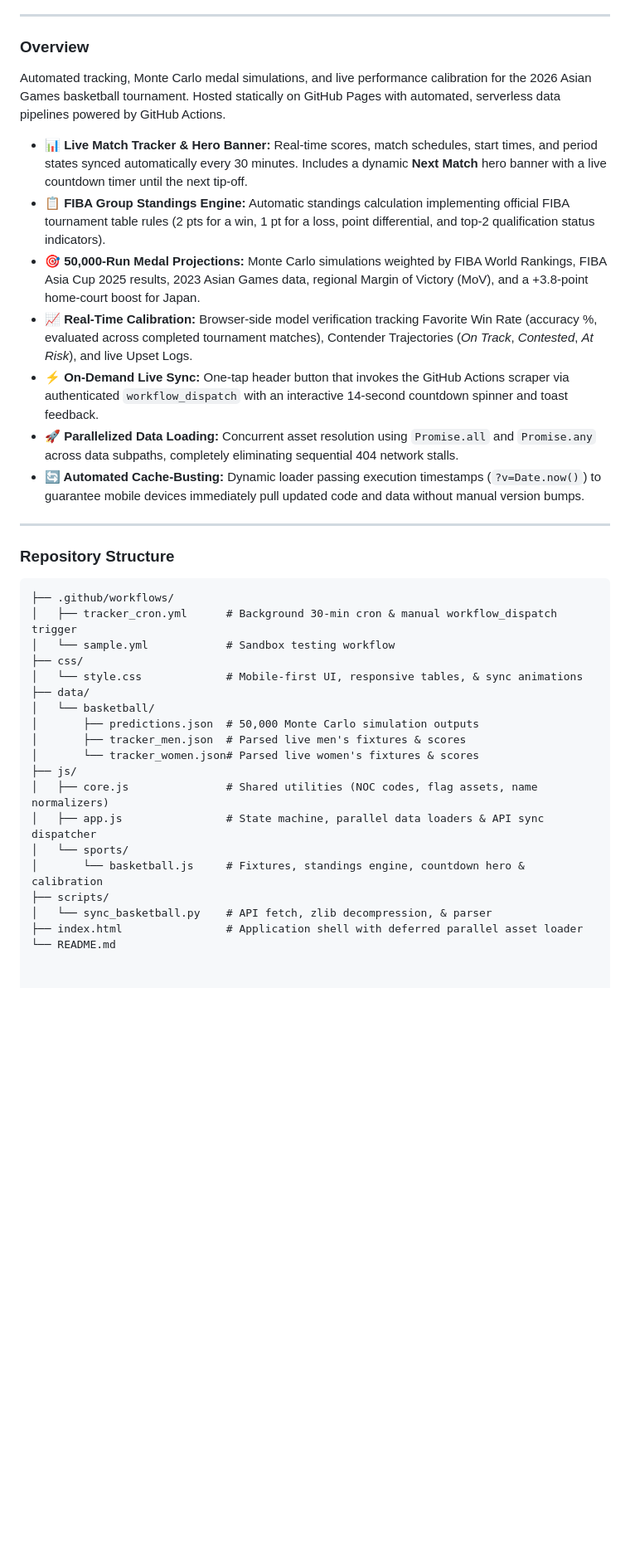
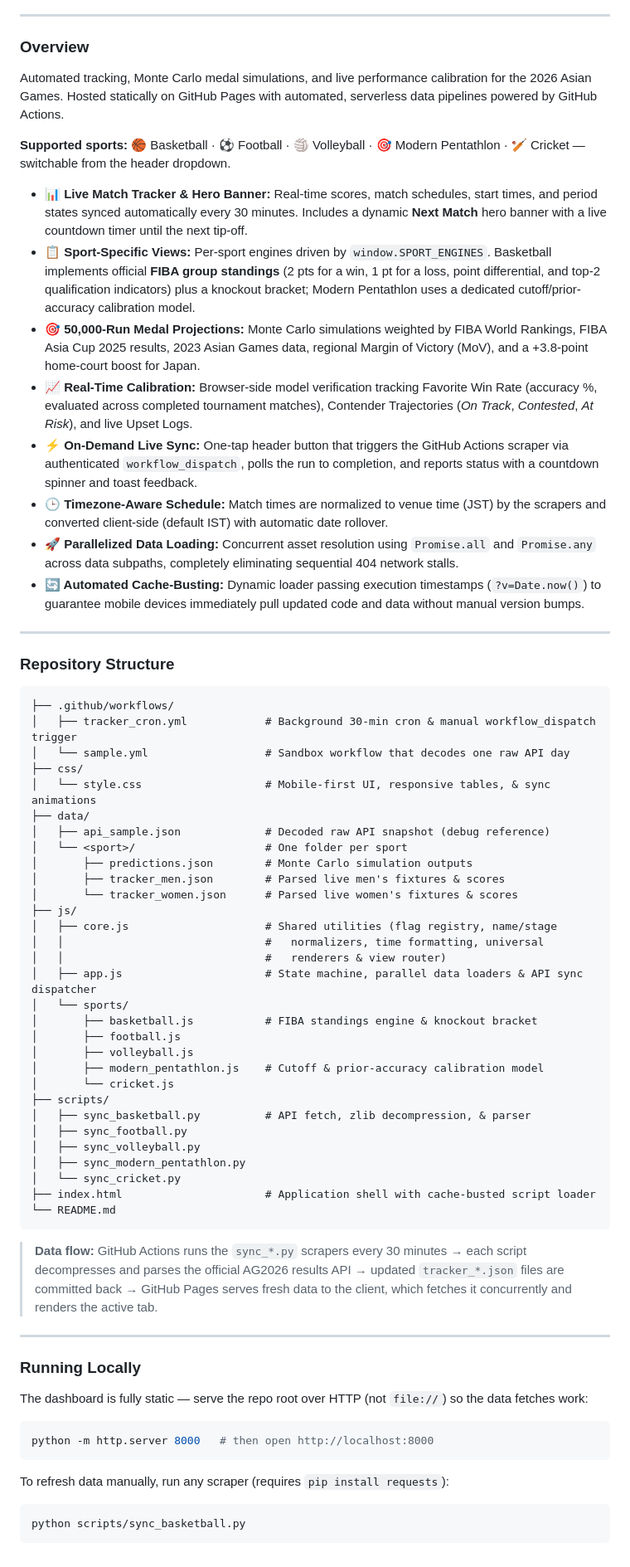
Before and after one commit to nj-1996/Asian-games-2026-predictions-, a Markdown page: README.md, the part around the change. Shown at 83% size. Rendered like a GitHub page; blank space fills up the shorter version.

Commit message:
docs: update README for multi-sport architecture and structure

````diff
--- a/README.md
+++ b/README.md
@@ -7,13 +7,16 @@
 
 ### Overview
 
-Automated tracking, Monte Carlo medal simulations, and live performance calibration for the 2026 Asian Games basketball tournament. Hosted statically on GitHub Pages with automated, serverless data pipelines powered by GitHub Actions.
+Automated tracking, Monte Carlo medal simulations, and live performance calibration for the 2026 Asian Games. Hosted statically on GitHub Pages with automated, serverless data pipelines powered by GitHub Actions.
+
+**Supported sports:** 🏀 Basketball · ⚽ Football · 🏐 Volleyball · 🎯 Modern Pentathlon · 🏏 Cricket — switchable from the header dropdown.
 
 * **📊 Live Match Tracker & Hero Banner:** Real-time scores, match schedules, start times, and period states synced automatically every 30 minutes. Includes a dynamic **Next Match** hero banner with a live countdown timer until the next tip-off.
-* **📋 FIBA Group Standings Engine:** Automatic standings calculation implementing official FIBA tournament table rules (2 pts for a win, 1 pt for a loss, point differential, and top-2 qualification status indicators).
+* **📋 Sport-Specific Views:** Per-sport engines driven by `window.SPORT_ENGINES`. Basketball implements official **FIBA group standings** (2 pts for a win, 1 pt for a loss, point differential, and top-2 qualification indicators) plus a knockout bracket; Modern Pentathlon uses a dedicated cutoff/prior-accuracy calibration model.
 * **🎯 50,000-Run Medal Projections:** Monte Carlo simulations weighted by FIBA World Rankings, FIBA Asia Cup 2025 results, 2023 Asian Games data, regional Margin of Victory (MoV), and a +3.8-point home-court boost for Japan.
 * **📈 Real-Time Calibration:** Browser-side model verification tracking Favorite Win Rate (accuracy %, evaluated across completed tournament matches), Contender Trajectories (*On Track*, *Contested*, *At Risk*), and live Upset Logs.
-* **⚡ On-Demand Live Sync:** One-tap header button that invokes the GitHub Actions scraper via authenticated `workflow_dispatch` with an interactive 14-second countdown spinner and toast feedback.
+* **⚡ On-Demand Live Sync:** One-tap header button that triggers the GitHub Actions scraper via authenticated `workflow_dispatch`, polls the run to completion, and reports status with a countdown spinner and toast feedback.
+* **🕒 Timezone-Aware Schedule:** Match times are normalized to venue time (JST) by the scrapers and converted client-side (default IST) with automatic date rollover.
 * **🚀 Parallelized Data Loading:** Concurrent asset resolution using `Promise.all` and `Promise.any` across data subpaths, completely eliminating sequential 404 network stalls.
 * **🔄 Automated Cache-Busting:** Dynamic loader passing execution timestamps (`?v=Date.now()`) to guarantee mobile devices immediately pull updated code and data without manual version bumps.
 
@@ -23,21 +26,51 @@ Automated tracking, Monte Carlo medal simulations, and live performance calibrat
 
 ```text
 ├── .github/workflows/
-│   ├── tracker_cron.yml      # Background 30-min cron & manual workflow_dispatch trigger
-│   └── sample.yml            # Sandbox testing workflow
+│   ├── tracker_cron.yml            # Background 30-min cron & manual workflow_dispatch trigger
+│   └── sample.yml                  # Sandbox workflow that decodes one raw API day
 ├── css/
-│   └── style.css             # Mobile-first UI, responsive tables, & sync animations
+│   └── style.css                   # Mobile-first UI, responsive tables, & sync animations
 ├── data/
-│   └── basketball/
-│       ├── predictions.json  # 50,000 Monte Carlo simulation outputs
-│       ├── tracker_men.json  # Parsed live men's fixtures & scores
-│       └── tracker_women.json# Parsed live women's fixtures & scores
+│   ├── api_sample.json             # Decoded raw API snapshot (debug reference)
+│   └── <sport>/                    # One folder per sport
+│       ├── predictions.json        # Monte Carlo simulation outputs
+│       ├── tracker_men.json        # Parsed live men's fixtures & scores
+│       └── tracker_women.json      # Parsed live women's fixtures & scores
 ├── js/
-│   ├── core.js               # Shared utilities (NOC codes, flag assets, name normalizers)
-│   ├── app.js                # State machine, parallel data loaders & API sync dispatcher
+│   ├── core.js                     # Shared utilities (flag registry, name/stage
+│   │                               #   normalizers, time formatting, universal
+│   │                               #   renderers & view router)
+│   ├── app.js                      # State machine, parallel data loaders & API sync dispatcher
 │   └── sports/
-│       └── basketball.js     # Fixtures, standings engine, countdown hero & calibration
+│       ├── basketball.js           # FIBA standings engine & knockout bracket
+│       ├── football.js
+│       ├── volleyball.js
+│       ├── modern_pentathlon.js    # Cutoff & prior-accuracy calibration model
+│       └── cricket.js
 ├── scripts/
-│   └── sync_basketball.py    # API fetch, zlib decompression, & parser
-├── index.html                # Application shell with deferred parallel asset loader
+│   ├── sync_basketball.py          # API fetch, zlib decompression, & parser
+│   ├── sync_football.py
+│   ├── sync_volleyball.py
+│   ├── sync_modern_pentathlon.py
+│   └── sync_cricket.py
+├── index.html                      # Application shell with cache-busted script loader
 └── README.md
+```
+
+> **Data flow:** GitHub Actions runs the `sync_*.py` scrapers every 30 minutes → each script decompresses and parses the official AG2026 results API → updated `tracker_*.json` files are committed back → GitHub Pages serves fresh data to the client, which fetches it concurrently and renders the active tab.
+
+---
+
+### Running Locally
+
+The dashboard is fully static — serve the repo root over HTTP (not `file://`) so the data fetches work:
+
+```bash
+python -m http.server 8000   # then open http://localhost:8000
+```
+
+To refresh data manually, run any scraper (requires `pip install requests`):
+
+```bash
+python scripts/sync_basketball.py
+```
````
